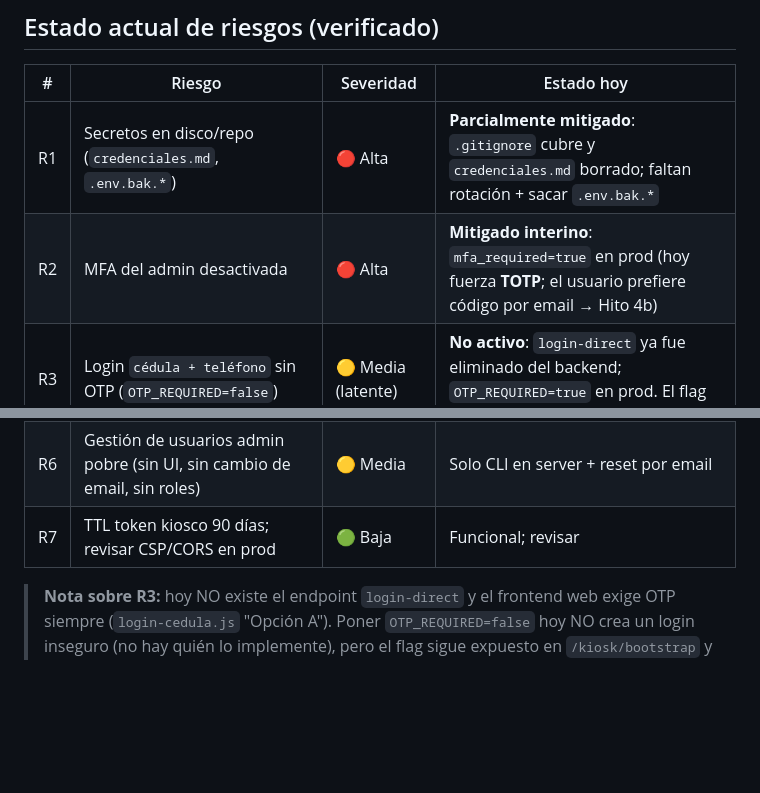
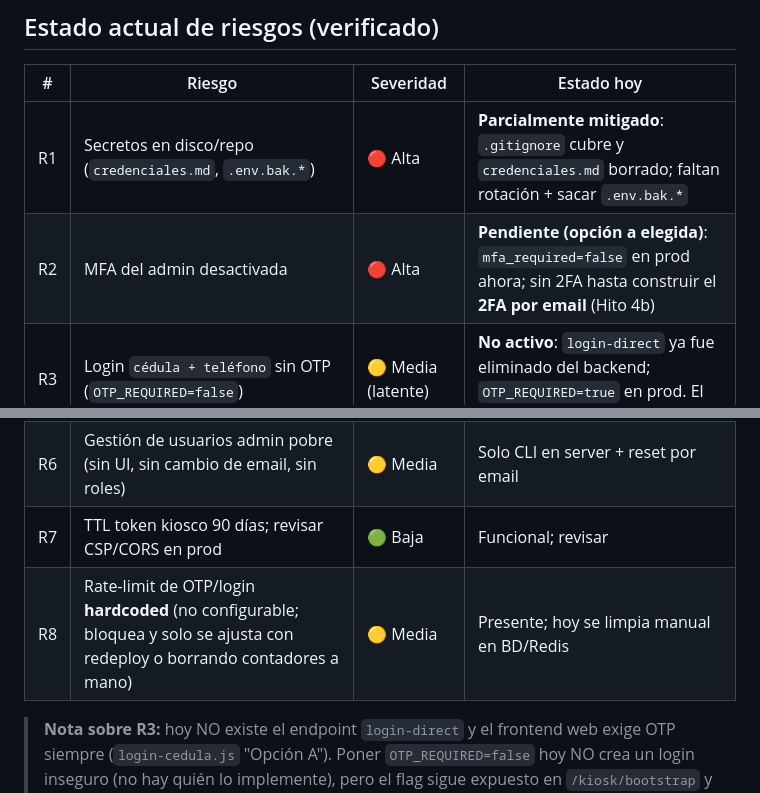
Before and after one commit to fvargasrose/kiosco_v4, a Markdown page: plan_seguridad.md, 2 parts joined by grey strips. GitHub-like rendering; blank space fills up the shorter version.

```diff
--- a/plan_seguridad.md
+++ b/plan_seguridad.md
@@ -16,12 +16,13 @@
 | # | Riesgo | Severidad | Estado hoy |
 |---|--------|-----------|-----------|
 | R1 | Secretos en disco/repo (`credenciales.md`, `.env.bak.*`) | 🔴 Alta | **Parcialmente mitigado**: `.gitignore` cubre y `credenciales.md` borrado; faltan rotación + sacar `.env.bak.*` |
-| R2 | MFA del admin desactivada | 🔴 Alta | **Mitigado interino**: `mfa_required=true` en prod (hoy fuerza **TOTP**; el usuario prefiere código por email → Hito 4b) |
+| R2 | MFA del admin desactivada | 🔴 Alta | **Pendiente (opción a elegida)**: `mfa_required=false` en prod ahora; sin 2FA hasta construir el **2FA por email** (Hito 4b) |
 | R3 | Login `cédula + teléfono` sin OTP (`OTP_REQUIRED=false`) | 🟡 Media (latente) | **No activo**: `login-direct` ya fue eliminado del backend; `OTP_REQUIRED=true` en prod. El flag quedó **muerto y engañoso** |
 | R4 | `cedula_hash` con SHA256 sin sal (reversible por fuerza bruta) | 🟡 Media | Presente en código y prod |
 | R5 | `app.encryption_key` inyectada por interpolación de string | 🟢 Baja | Presente (mitigada con chequeo de comillas) |
 | R6 | Gestión de usuarios admin pobre (sin UI, sin cambio de email, sin roles) | 🟡 Media | Solo CLI en server + reset por email |
 | R7 | TTL token kiosco 90 días; revisar CSP/CORS en prod | 🟢 Baja | Funcional; revisar |
+| R8 | Rate-limit de OTP/login **hardcoded** (no configurable; bloquea y solo se ajusta con redeploy o borrando contadores a mano) | 🟡 Media | Presente; hoy se limpia manual en BD/Redis |
 
 > **Nota sobre R3:** hoy NO existe el endpoint `login-direct` y el frontend web
 > exige OTP siempre (`login-cedula.js` "Opción A"). Poner `OTP_REQUIRED=false`
```
Also changed, not shown: other parts of plan_seguridad.md (+56 -4 lines).
